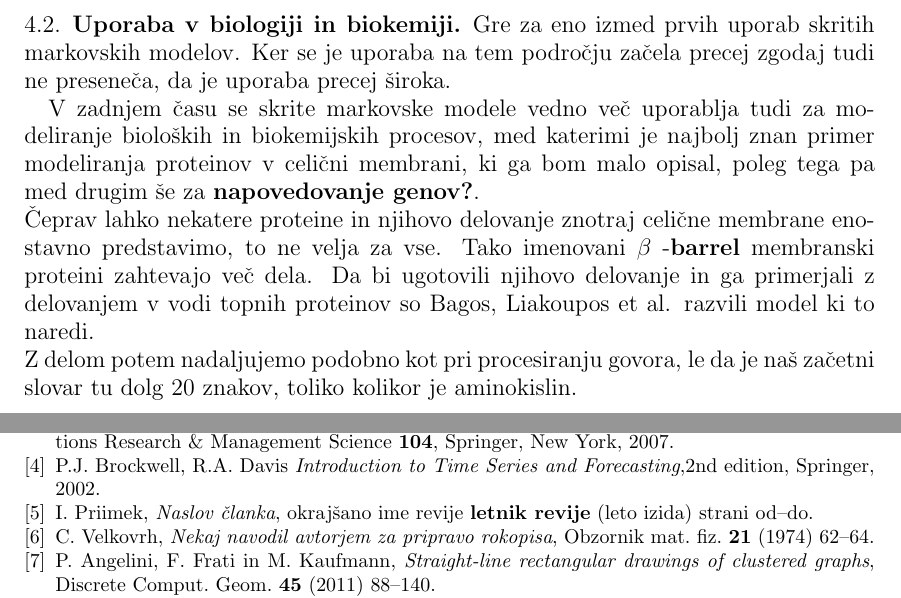
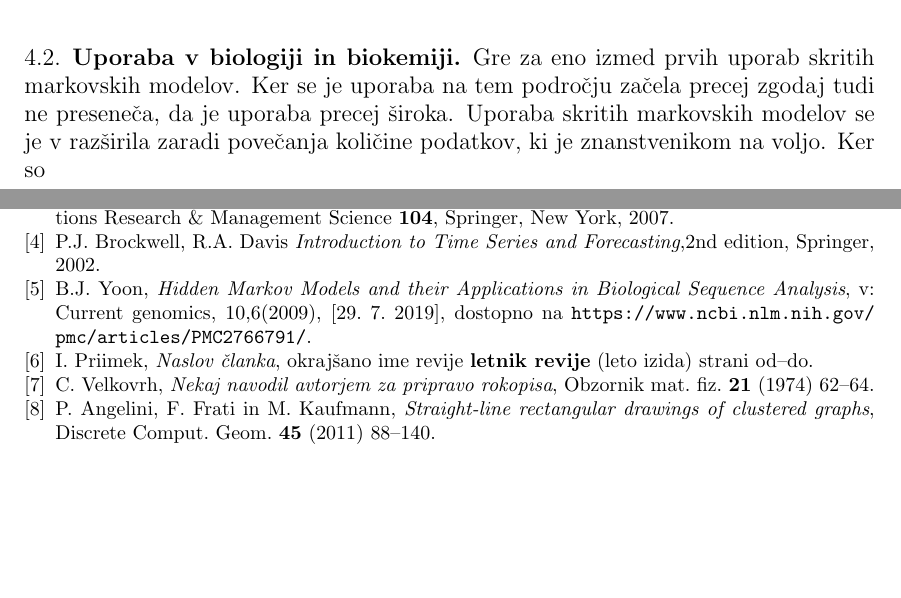
Before and after one commit to mpracek/Diploma, a LaTeX paper (dipl-sem-martin-pracek.tex): two parts of pages 15 and 22 of 22, joined at a grey line, cut so that both start at the same text, the shorter picture padded with empty space. Compiled offline with pdfLaTeX; the source files are stored in an older character set and shown here as Unicode; a LaTeX package or settings file that is missing is left out.

Commit message:
txs auto checkin

```diff
--- a/dipl-sem-martin-pracek.tex
+++ b/dipl-sem-martin-pracek.tex
@@ -397,14 +389,11 @@
-Gre za eno izmed prvih uporab skritih markovskih modelov. Ker se je uporaba na tem področju začela precej zgodaj tudi ne preseneča, da je uporaba precej široka.
+Gre za eno izmed prvih uporab skritih markovskih modelov. Ker se je uporaba na tem področju začela precej zgodaj tudi ne preseneča, da je uporaba precej široka. Uporaba skritih markovskih modelov se je v razširila zaradi povečanja količine podatkov, ki je znanstvenikom na voljo. Ker so
+\\
+
 %pomagaj si z nežo
 %mogoče razdeli na več točk - genetika, procesi v celični membrani
 %dejanski primer
 %zakaj zanimivo, pomembno
 
-V zadnjem času se skrite markovske modele vedno več uporablja tudi za modeliranje bioloških in biokemijskih procesov, med katerimi je najbolj  znan primer modeliranja proteinov v celični membrani, ki ga bom malo opisal, poleg tega pa med drugim še za {\bf napovedovanje genov?}. \\
-Čeprav lahko nekatere proteine in njihovo delovanje znotraj celične membrane enostavno predstavimo, to ne velja za vse. Tako imenovani $\beta$
--\textbf{barrel} membranski proteini zahtevajo več dela. Da bi ugotovili njihovo delovanje in ga primerjali z delovanjem v vodi topnih proteinov so Bagos, Liakoupos et al. razvili model ki to naredi. \\
-Z delom potem nadaljujemo podobno kot pri procesiranju govora, le da je naš začetni slovar tu dolg $20$ znakov, toliko kolikor je aminokislin.
-\\
 \pagebreak
 \section{Časovne vrste}
 %razloži še kaj o časovnih vrstah iz virov dopiši kaj
@@ -561,6 +550,9 @@
 \bibitem{davis}
 P.J.~Brockwell, R.A.~Davis \emph{Introduction to Time Series and Forecasting},2nd edition, Springer, 2002.
 
+\bibitem{bioa}
+B.J.~Yoon, \emph{Hidden Markov Models and their Applications in Biological Sequence Analysis}, v: Current genomics, 10,6(2009), [29. 7. 2019], dostopno na \url{https://www.ncbi.nlm.nih.gov/pmc/articles/PMC2766791/}.
+
 
 \bibitem{referenca-clanek}
 I.~Priimek, \emph{Naslov "clanka}, okraj"sano ime revije \textbf{letnik revije} (leto izida) strani od--do.
```
Also changed, not shown: dipl-sem-martin-pracek.tex (12 more changed lines).
